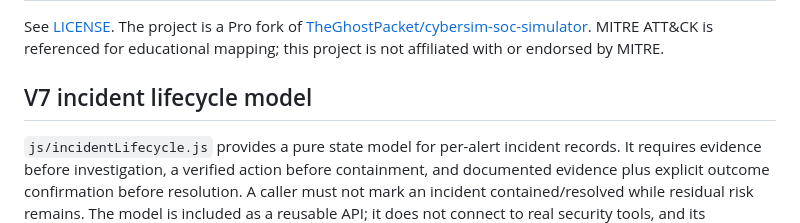
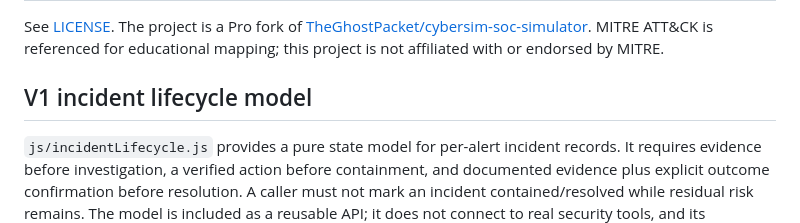
Before and after one commit to osama-moussa/cybersim-soc-simulator-pro, a Markdown page: README.md, the part around the change. GitHub-like rendering.

```diff
--- a/README.md
+++ b/README.md
@@ -136,6 +136,6 @@ Contributions are welcome, especially scenario quality improvements, tests, begi
 See [LICENSE](LICENSE). The project is a Pro fork of [TheGhostPacket/cybersim-soc-simulator](https://github.com/TheGhostPacket/cybersim-soc-simulator). MITRE ATT&CK is referenced for educational mapping; this project is not affiliated with or endorsed by MITRE.
 
 
-## V7 incident lifecycle model
+## V1 incident lifecycle model
 
 `js/incidentLifecycle.js` provides a pure state model for per-alert incident records. It requires evidence before investigation, a verified action before containment, and documented evidence plus explicit outcome confirmation before resolution. A caller must not mark an incident contained/resolved while residual risk remains. The model is included as a reusable API; it does not connect to real security tools, and its simulated verification evidence is not proof of real-world containment. Use `IncidentLifecycle.get(window.shiftState, alertId, alert)` to create/read a case, `addEvidence`, `recordAction`, `verifyAction`, `transition`, `addNote`, and `summary` to operate on it.
```
